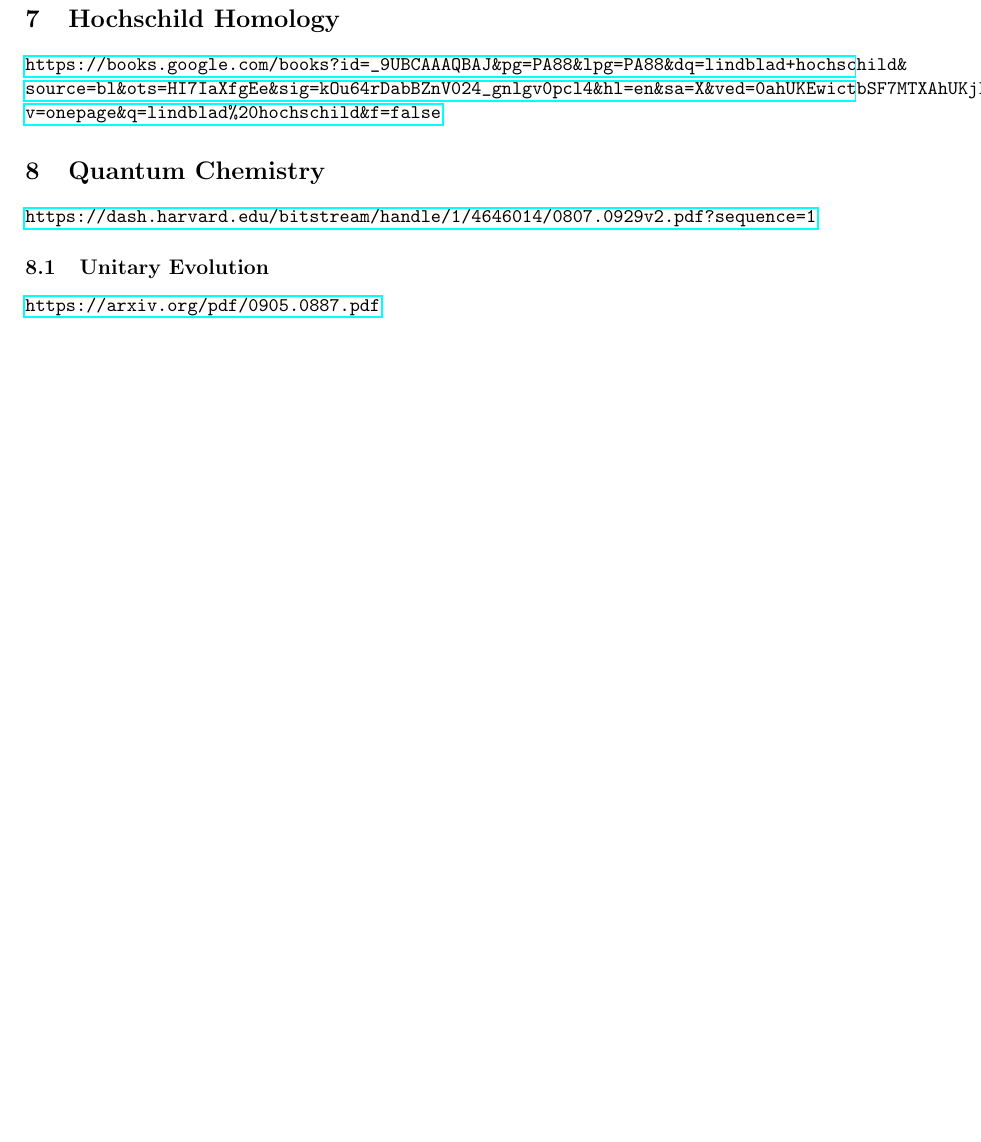
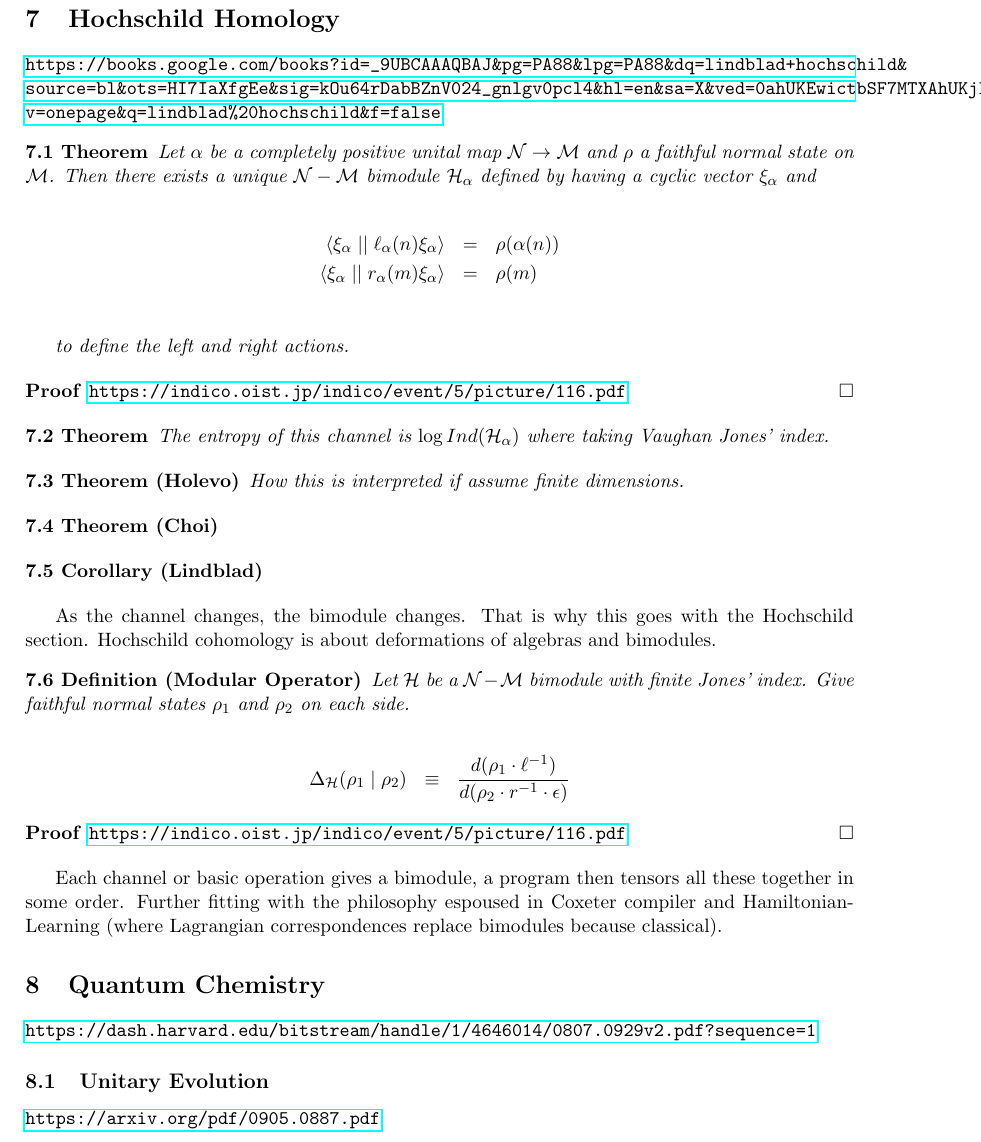
Before and after one commit to Cobord/Quantum-Computer-Things, a LaTeX document (lindblad.tex): part of page 3 of 3 before the commit and part of page 3 of 4 after it, cut so that both start at the same text, the shorter picture padded with empty space. Compiled offline with pdfLaTeX.

Commit message:
Bimodule
More about bimodules

```diff
--- a/lindblad.tex
+++ b/lindblad.tex
@@ -205,6 +205,53 @@ where $\rho (t) = \phi_t \rho (0)$ is the solution to the ordinary differential
 
 \url{https://books.google.com/books?id=_9UBCAAAQBAJ&pg=PA88&lpg=PA88&dq=lindblad+hochschild&source=bl&ots=HI7IaXfgEe&sig=kOu64rDabBZnV024_gnlgv0pcl4&hl=en&sa=X&ved=0ahUKEwictbSF7MTXAhUKjlQKHfiRBWUQ6AEILTAB#v=onepage&q=lindblad\%20hochschild&f=false}
 
+\begin{theorem}
+Let $\alpha$ be a completely positive unital map $\mathcal{N} \to \mathcal{M}$ and $\rho$ a faithful normal state on $\mathcal{M}$. Then there exists a unique $\mathcal{N} - \mathcal{M}$ bimodule $\mathcal{H}_\alpha$ defined by having a cyclic vector $\xi_\alpha$ and
+
+\begin{eqnarray*}
+\bra{\xi_\alpha} \ket{ \ell_\alpha (n) \xi_\alpha} &=& \rho ( \alpha (n))\\
+\bra{\xi_\alpha} \ket{ r_\alpha (m) \xi_\alpha} &=& \rho ( m)\\
+\end{eqnarray*}
+
+to define the left and right actions.
+
+\end{theorem}
+
+\begin{proof}
+\url{https://indico.oist.jp/indico/event/5/picture/116.pdf}
+\end{proof}
+
+\begin{theorem}
+The entropy of this channel is $\log Ind(\mathcal{H}_\alpha)$ where taking Vaughan Jones' index.
+\end{theorem}
+
+\begin{theorem}[Holevo]
+How this is interpreted if assume finite dimensions.
+\end{theorem}
+
+\begin{theorem}[Choi]
+\end{theorem}
+
+\begin{cor}[Lindblad]
+\end{cor}
+
+As the channel changes, the bimodule changes. That is why this goes with the Hochschild section. Hochschild cohomology is about deformations of algebras and bimodules.
+
+\begin{definition}[Modular Operator]
+Let $\mathcal{H}$ be a $\mathcal{N} - \mathcal{M}$ bimodule with finite Jones' index. Give faithful normal states $\rho_1$ and $\rho_2$ on each side.
+
+\begin{eqnarray*}
+\Delta_\mathcal{H} (\rho_1 \mid \rho_2 ) &\equiv& \frac{d (\rho_1 \cdot \ell^{-1} )}{d (\rho_2 \cdot r^{-1} \cdot \epsilon)}
+\end{eqnarray*}
+
+\end{definition}
+
+\begin{proof}
+\url{https://indico.oist.jp/indico/event/5/picture/116.pdf}
+\end{proof}
+
+Each channel or basic operation gives a bimodule, a program then tensors all these together in some order. Further fitting with the philosophy espoused in Coxeter compiler and HamiltonianLearning (where Lagrangian correspondences replace bimodules because classical).
+
 \section{Quantum Chemistry}
 
 \url{https://dash.harvard.edu/bitstream/handle/1/4646014/0807.0929v2.pdf?sequence=1}
```
Also changed, not shown: lindblad.pdf, 1 other file.
